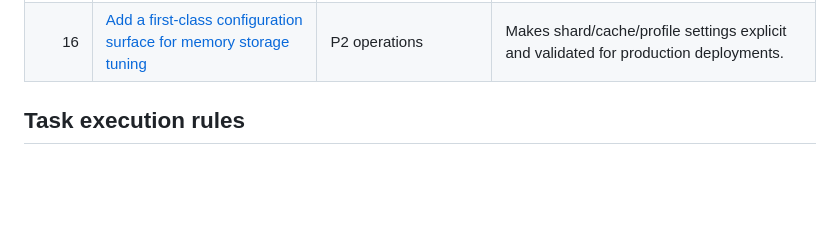
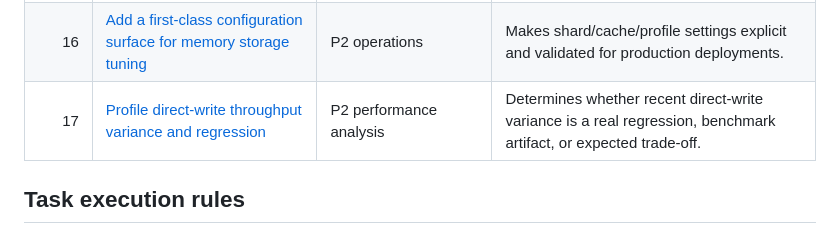
Before and after one commit to mewhhaha/dd, a Markdown page: tasks/README.md, the part around the change. GitHub-like rendering; blank space fills up the shorter version.

Commit message:
Add direct-write profiling task to index

```diff
--- a/tasks/README.md
+++ b/tasks/README.md
@@ -24,6 +24,7 @@ implementation agent without relying on conversational context.
 | 14 | [Harden explicit runtime service shutdown](014-harden-runtime-service-shutdown.md) | P2 reliability | Makes tests, benchmarks, and embedded usage less dependent on best-effort process teardown. |
 | 15 | [Audit memory shard hash inputs](015-audit-memory-shard-hash-inputs.md) | P2 correctness | Locks down whether shard routing is by entity key alone or by binding/namespace plus entity key before future migrations. |
 | 16 | [Add a first-class configuration surface for memory storage tuning](016-add-config-surface-for-memory-storage-tuning.md) | P2 operations | Makes shard/cache/profile settings explicit and validated for production deployments. |
+| 17 | [Profile direct-write throughput variance and regression](017-profile-direct-write-regression.md) | P2 performance analysis | Determines whether recent direct-write variance is a real regression, benchmark artifact, or expected trade-off. |
 
 ## Task execution rules
 
```
